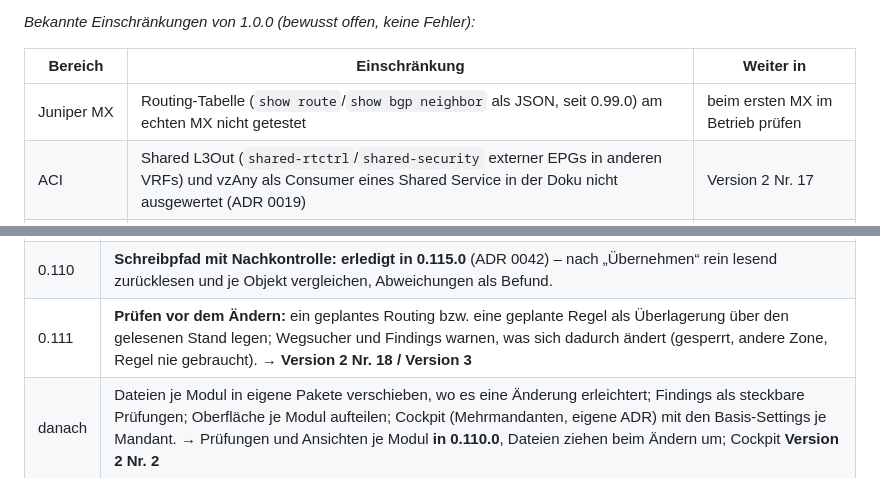
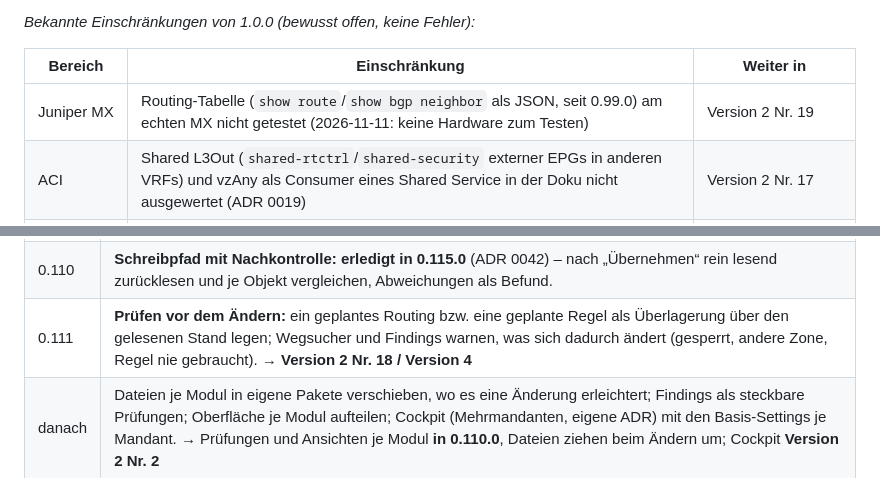
Before and after one commit to Vita-Brevis-GmbH/Automato, a Markdown page: ROADMAP.md, 2 parts joined by grey strips. GitHub-like rendering.

```diff
--- a/ROADMAP.md
+++ b/ROADMAP.md
@@ -553,7 +554,7 @@ Anwender: „Es funktioniert bisher alles wie gewünscht … Bitte den Stand fer
 
 | Bereich | Einschränkung | Weiter in |
 |---|---|---|
-| Juniper MX | Routing-Tabelle (`show route`/`show bgp neighbor` als JSON, seit 0.99.0) am echten MX nicht getestet | beim ersten MX im Betrieb prüfen |
+| Juniper MX | Routing-Tabelle (`show route`/`show bgp neighbor` als JSON, seit 0.99.0) am echten MX nicht getestet (2026-11-11: keine Hardware zum Testen) | Version 2 Nr. 19 |
 | ACI | Shared L3Out (`shared-rtctrl`/`shared-security` externer EPGs in anderen VRFs) und vzAny als Consumer eines Shared Service in der Doku nicht ausgewertet (ADR 0019) | Version 2 Nr. 17 |
 | NSX ALB | Adressen der Service Engines, Content Switching, GSLB nicht gelesen (ADR 0027) | Version 2 Nr. 9 |
 | VPN | IPsec/SSL-VPN der FortiGate nicht gelesen – Weg-Suche und Verbindungen kennen keine Tunnel | Version 2 Nr. 13 |
@@ -629,7 +635,7 @@ den gelesenen Stand; Entscheid 2026-10-29). Jeder neue Schreibweg mit eigener AD
 |---|---|
 | 0.108 | **erledigt in 0.108.0** (ADR 0037): Doku und Verbindungen als Stand mit Fingerabdruck, sofort der letzte Stand, neu im Hintergrund, Vorrechnen; Befunde der Zonen beim Speichern im Hintergrund. |
 | 0.110 | **Schreibpfad mit Nachkontrolle:** **erledigt in 0.115.0** (ADR 0042) – nach „Übernehmen“ rein lesend zurücklesen und je Objekt vergleichen, Abweichungen als Befund. |
-| 0.111 | **Prüfen vor dem Ändern:** ein geplantes Routing bzw. eine geplante Regel als Überlagerung über den gelesenen Stand legen; Wegsucher und Findings warnen, was sich dadurch ändert (gesperrt, andere Zone, Regel nie gebraucht). → **Version 2 Nr. 18 / Version 3** |
+| 0.111 | **Prüfen vor dem Ändern:** ein geplantes Routing bzw. eine geplante Regel als Überlagerung über den gelesenen Stand legen; Wegsucher und Findings warnen, was sich dadurch ändert (gesperrt, andere Zone, Regel nie gebraucht). → **Version 2 Nr. 18 / Version 4** |
 | danach | Dateien je Modul in eigene Pakete verschieben, wo es eine Änderung erleichtert; Findings als steckbare Prüfungen; Oberfläche je Modul aufteilen; Cockpit (Mehrmandanten, eigene ADR) mit den Basis-Settings je Mandant. → Prüfungen und Ansichten je Modul **in 0.110.0**, Dateien ziehen beim Ändern um; Cockpit **Version 2 Nr. 2** |
 
 **Auftrag des Anwenders (2026-10-27: „2 durchführen ohne den Punkt 7 / 3 Sprache / 4
```
Also changed, not shown: other parts of ROADMAP.md (+17 -11 lines), CLAUDE.md (+5 -3 lines), docs/adr/0014-gemeinsames-cockpit-entwurf.md (+6 -0 lines).
